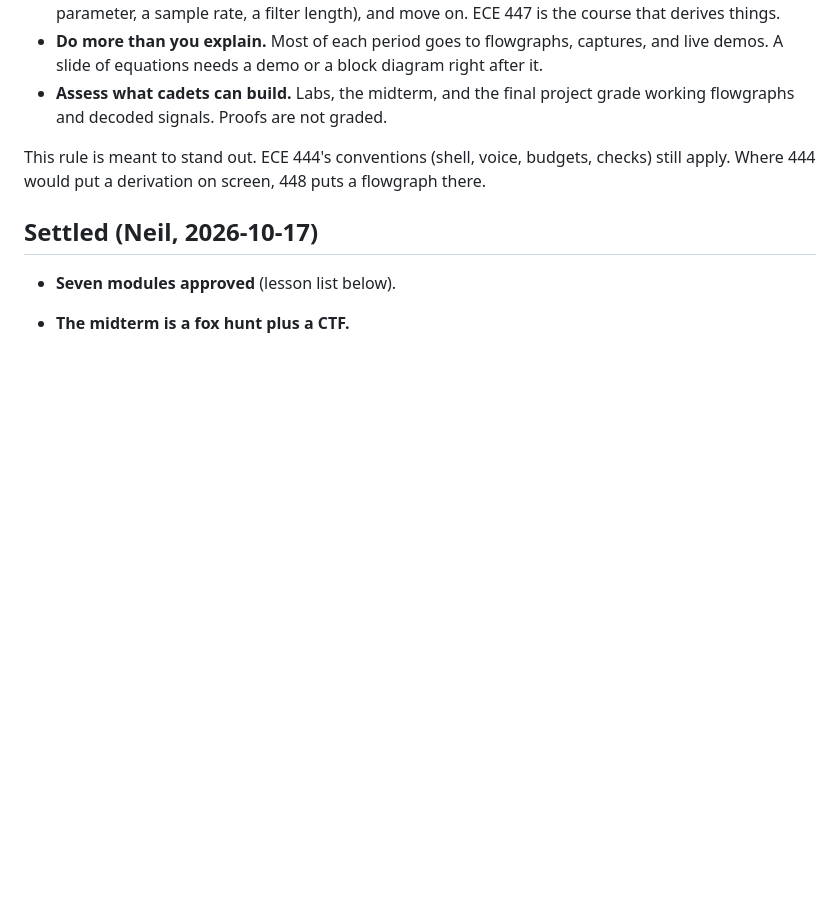
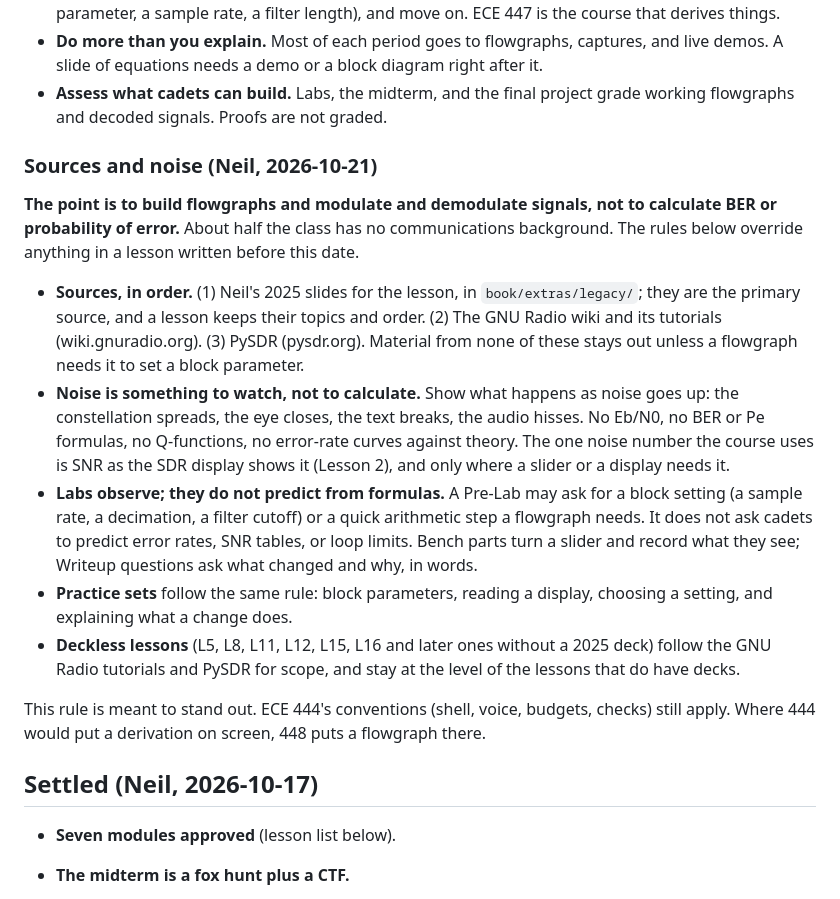
Before and after one commit to livethisdream/ece448, a Markdown page: project/ROADMAP.md, the part around the change. Drawn GitHub-style; blank space fills up the shorter version.

Commit message:
Record Neil's source order and noise rule (2026-10-21)
The 2025 slides are the primary source, then the GNU Radio wiki and
tutorials, then PySDR. Noise is shown, not calculated: no Eb/N0, BER, or
probability-of-error math, and labs observe rather than predict from
formulas.

Co-Authored-By: Claude Opus 5.5 <noreply@anthropic.com>
Claude-Session: https://claude.ai/code/session_0191DhxxeGFHWpYW6HN9WPnP

```diff
--- a/project/ROADMAP.md
+++ b/project/ROADMAP.md
@@ -23,6 +23,36 @@ and lab packets with these rules in mind:
   diagram right after it.
 - **Assess what cadets can build.** Labs, the midterm, and the final project
   grade working flowgraphs and decoded signals. Proofs are not graded.
+
+### Sources and noise (Neil, 2026-10-21)
+
+**The point is to build flowgraphs and modulate and demodulate signals,
+not to calculate BER or probability of error.** About half the class has no
+communications background. The rules below override anything in a lesson
+written before this date.
+
+- **Sources, in order.** (1) Neil's 2025 slides for the lesson, in
+  `book/extras/legacy/`; they are the primary source, and a lesson keeps
+  their topics and order. (2) The GNU Radio wiki and its tutorials
+  (wiki.gnuradio.org). (3) PySDR (pysdr.org). Material from none of these
+  stays out unless a flowgraph needs it to set a block parameter.
+- **Noise is something to watch, not to calculate.** Show what happens as
+  noise goes up: the constellation spreads, the eye closes, the text breaks,
+  the audio hisses. No Eb/N0, no BER or Pe formulas, no Q-functions, no
+  error-rate curves against theory. The one noise number the course uses is
+  SNR as the SDR display shows it (Lesson 2), and only where a slider or a
+  display needs it.
+- **Labs observe; they do not predict from formulas.** A Pre-Lab may ask
+  for a block setting (a sample rate, a decimation, a filter cutoff) or a
+  quick arithmetic step a flowgraph needs. It does not ask cadets to predict
+  error rates, SNR tables, or loop limits. Bench parts turn a slider and
+  record what they see; Writeup questions ask what changed and why, in
+  words.
+- **Practice sets** follow the same rule: block parameters, reading a
+  display, choosing a setting, and explaining what a change does.
+- **Deckless lessons** (L5, L8, L11, L12, L15, L16 and later ones without a
+  2025 deck) follow the GNU Radio tutorials and PySDR for scope, and stay at
+  the level of the lessons that do have decks.
 
 This rule is meant to stand out. ECE 444's conventions (shell, voice,
 budgets, checks) still apply. Where 444 would put a derivation on screen,
```
Also changed, not shown: CLAUDE.md (+6 -0 lines).
